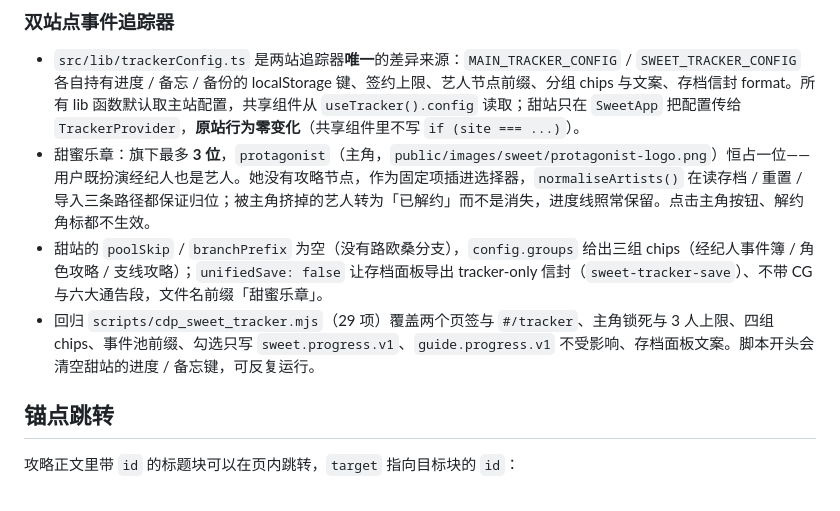
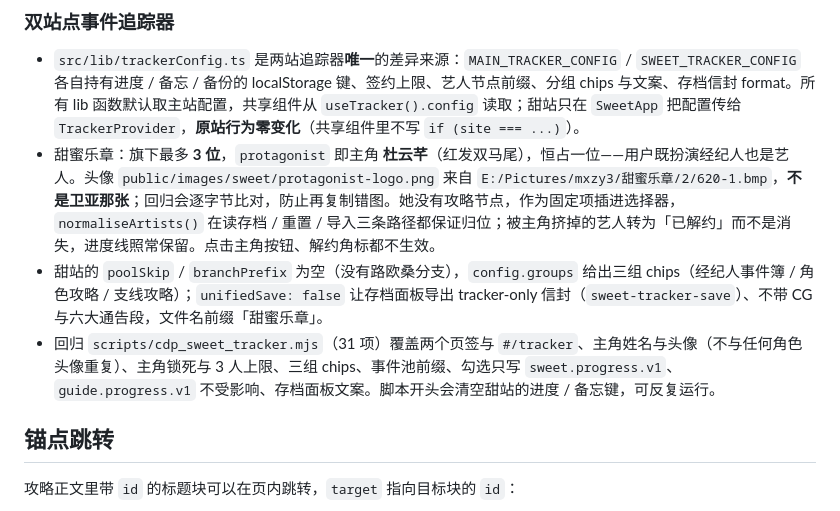
Before and after one commit to luopeijun/mxzy3-guide, a Markdown page: docs/content-pipeline.md, the part around the change. GitHub-like rendering.

Commit message:
fix: use Du Yunqian portrait for the locked sweet melody protagonist

```diff
--- a/docs/content-pipeline.md
+++ b/docs/content-pipeline.md
@@ -95,9 +95,9 @@
 ### 双站点事件追踪器
 
 - `src/lib/trackerConfig.ts` 是两站追踪器**唯一**的差异来源：`MAIN_TRACKER_CONFIG` / `SWEET_TRACKER_CONFIG` 各自持有进度 / 备忘 / 备份的 localStorage 键、签约上限、艺人节点前缀、分组 chips 与文案、存档信封 format。所有 lib 函数默认取主站配置，共享组件从 `useTracker().config` 读取；甜站只在 `SweetApp` 把配置传给 `TrackerProvider`，**原站行为零变化**（共享组件里不写 `if (site === ...)`）。
-- 甜蜜乐章：旗下最多 **3 位**，`protagonist`（主角，`public/images/sweet/protagonist-logo.png`）恒占一位——用户既扮演经纪人也是艺人。她没有攻略节点，作为固定项插进选择器，`normaliseArtists()` 在读存档 / 重置 / 导入三条路径都保证归位；被主角挤掉的艺人转为「已解约」而不是消失，进度线照常保留。点击主角按钮、解约角标都不生效。
+- 甜蜜乐章：旗下最多 **3 位**，`protagonist` 即主角 **杜云芊**（红发双马尾），恒占一位——用户既扮演经纪人也是艺人。头像 `public/images/sweet/protagonist-logo.png` 来自 `E:/Pictures/mxzy3/甜蜜乐章/2/620-1.bmp`，**不是卫亚那张**；回归会逐字节比对，防止再复制错图。她没有攻略节点，作为固定项插进选择器，`normaliseArtists()` 在读存档 / 重置 / 导入三条路径都保证归位；被主角挤掉的艺人转为「已解约」而不是消失，进度线照常保留。点击主角按钮、解约角标都不生效。
 - 甜站的 `poolSkip` / `branchPrefix` 为空（没有路欧桑分支），`config.groups` 给出三组 chips（经纪人事件簿 / 角色攻略 / 支线攻略）；`unifiedSave: false` 让存档面板导出 tracker-only 信封（`sweet-tracker-save`）、不带 CG 与六大通告段，文件名前缀「甜蜜乐章」。
-- 回归 `scripts/cdp_sweet_tracker.mjs`（29 项）覆盖两个页签与 `#/tracker`、主角锁死与 3 人上限、四组 chips、事件池前缀、勾选只写 `sweet.progress.v1`、`guide.progress.v1` 不受影响、存档面板文案。脚本开头会清空甜站的进度 / 备忘键，可反复运行。
+- 回归 `scripts/cdp_sweet_tracker.mjs`（31 项）覆盖两个页签与 `#/tracker`、主角姓名与头像（不与任何角色头像重复）、主角锁死与 3 人上限、三组 chips、事件池前缀、勾选只写 `sweet.progress.v1`、`guide.progress.v1` 不受影响、存档面板文案。脚本开头会清空甜站的进度 / 备忘键，可反复运行。
 
 ## 锚点跳转
 
```
Also changed, not shown: public/images/sweet/protagonist-logo.png, 2 other files.
